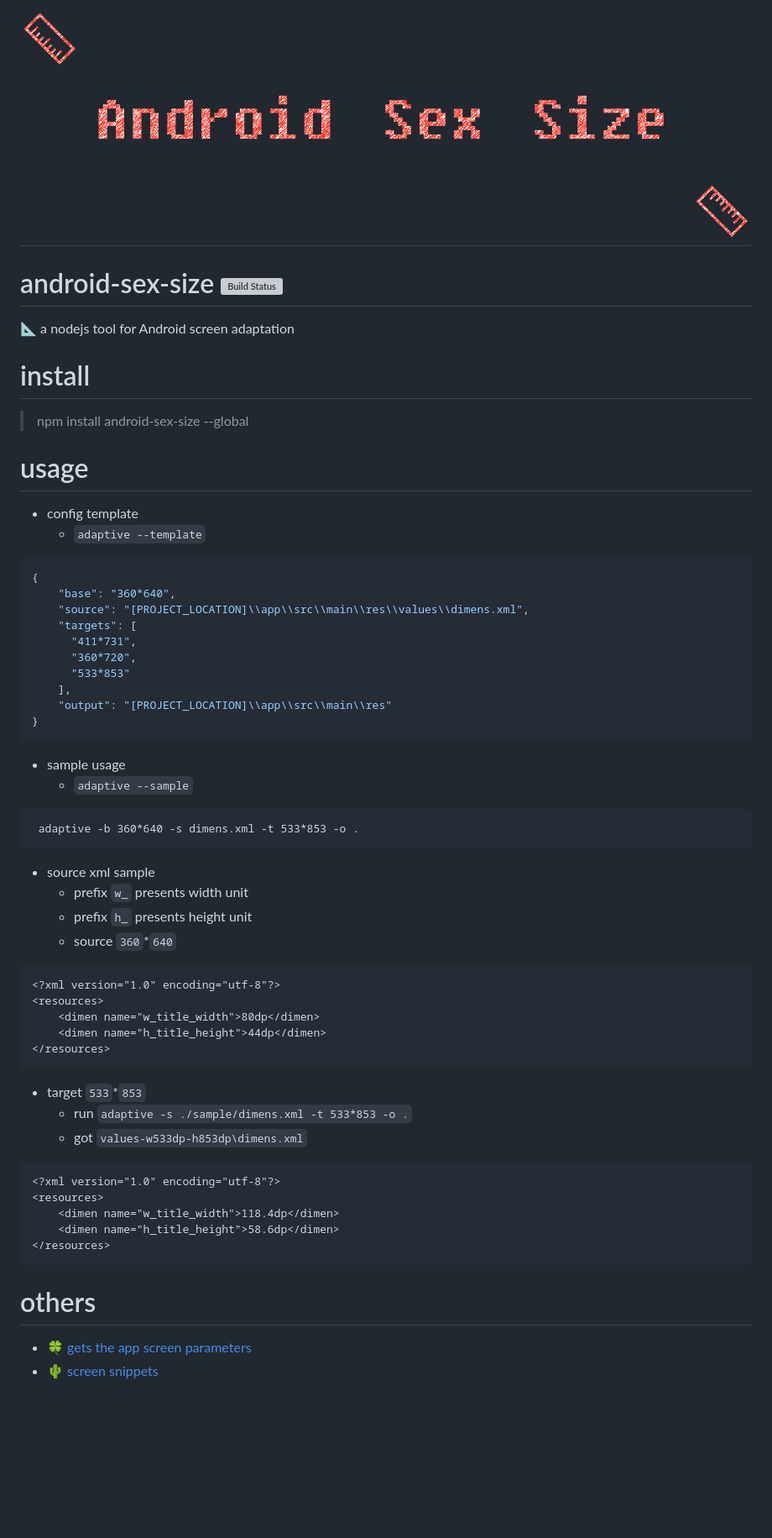
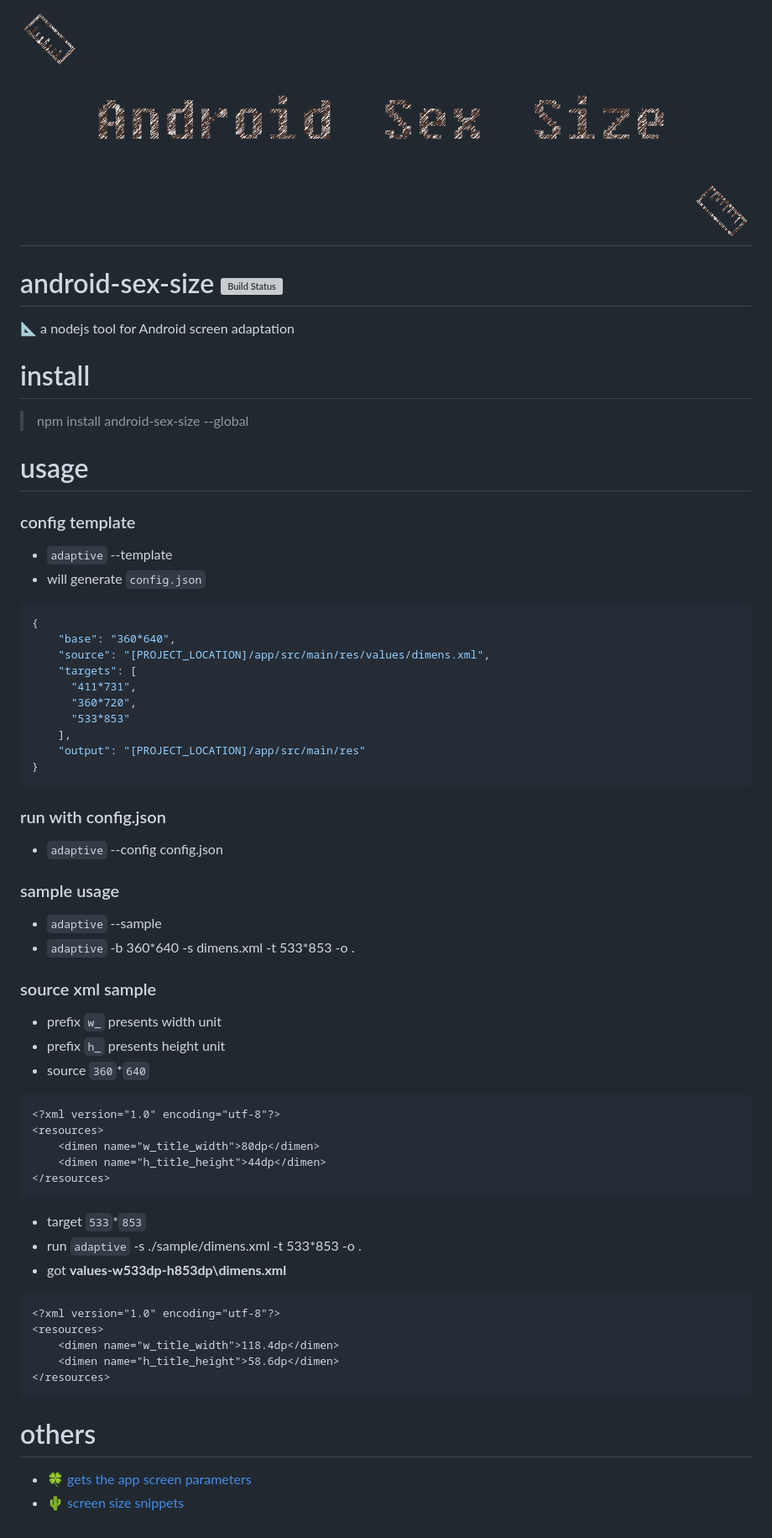
Before and after one commit to dtboy1995/android-sex-size, a Markdown page: README.md, the part around the change. Shown at 84% size. Drawn GitHub-style; pictures changed too: art/logo.png; blank space fills up the shorter version; grey boxes are pictures that could not be loaded.

Commit message:
:cactus: improve README.md

````diff
--- a/README.md
+++ b/README.md
@@ -9,31 +9,33 @@
 
 # usage
 
-- config template
-    - `adaptive --template`
+### config template
+- `adaptive` --template
+- will generate `config.json`
 ```json
 {
     "base": "360*640",
-    "source": "[PROJECT_LOCATION]\\app\\src\\main\\res\\values\\dimens.xml",
+    "source": "[PROJECT_LOCATION]/app/src/main/res/values/dimens.xml",
     "targets": [
       "411*731",
       "360*720",
       "533*853"
     ],
-    "output": "[PROJECT_LOCATION]\\app\\src\\main\\res"
+    "output": "[PROJECT_LOCATION]/app/src/main/res"
 }
 ```
 
-- sample usage
-  - `adaptive --sample`
-```txt
- adaptive -b 360*640 -s dimens.xml -t 533*853 -o .
-```
+### run with config.json
+- `adaptive` --config config.json
 
-- source xml sample
-  - prefix `w_` presents width unit
-  - prefix `h_` presents height unit
-  - source `360`*`640`
+### sample usage
+- `adaptive` --sample
+- `adaptive` -b 360\*640 -s dimens.xml -t 533\*853 -o .
+
+### source xml sample
+- prefix `w_` presents width unit
+- prefix `h_` presents height unit
+- source `360`*`640`
 ```xml
 <?xml version="1.0" encoding="utf-8"?>
 <resources>
@@ -41,9 +43,9 @@
     <dimen name="h_title_height">44dp</dimen>
 </resources>
 ```
-  - target `533`*`853`
-    - run `adaptive -s ./sample/dimens.xml -t 533*853 -o .`
-    - got `values-w533dp-h853dp\dimens.xml`
+- target `533`*`853`
+- run `adaptive` -s ./sample/dimens.xml -t 533*853 -o .
+- got **values-w533dp-h853dp\dimens.xml**
 ```xml
 <?xml version="1.0" encoding="utf-8"?>
 <resources>
@@ -55,4 +57,4 @@
 # others
 
 - :four_leaf_clover: [gets the app screen parameters](apps/measure.apk)
-- :cactus: [screen snippets](snippets.md)
+- :cactus: [screen size snippets](snippets.md)
````
Also changed, not shown: 3 other files.
